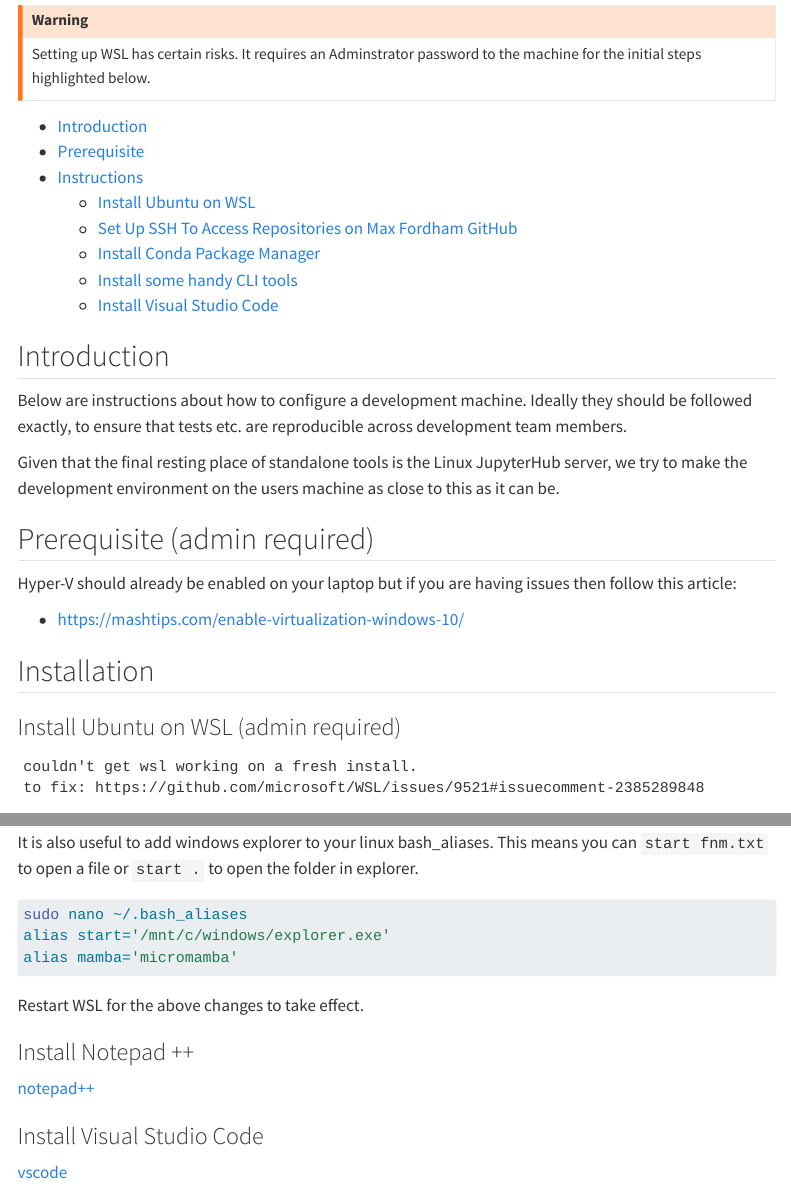
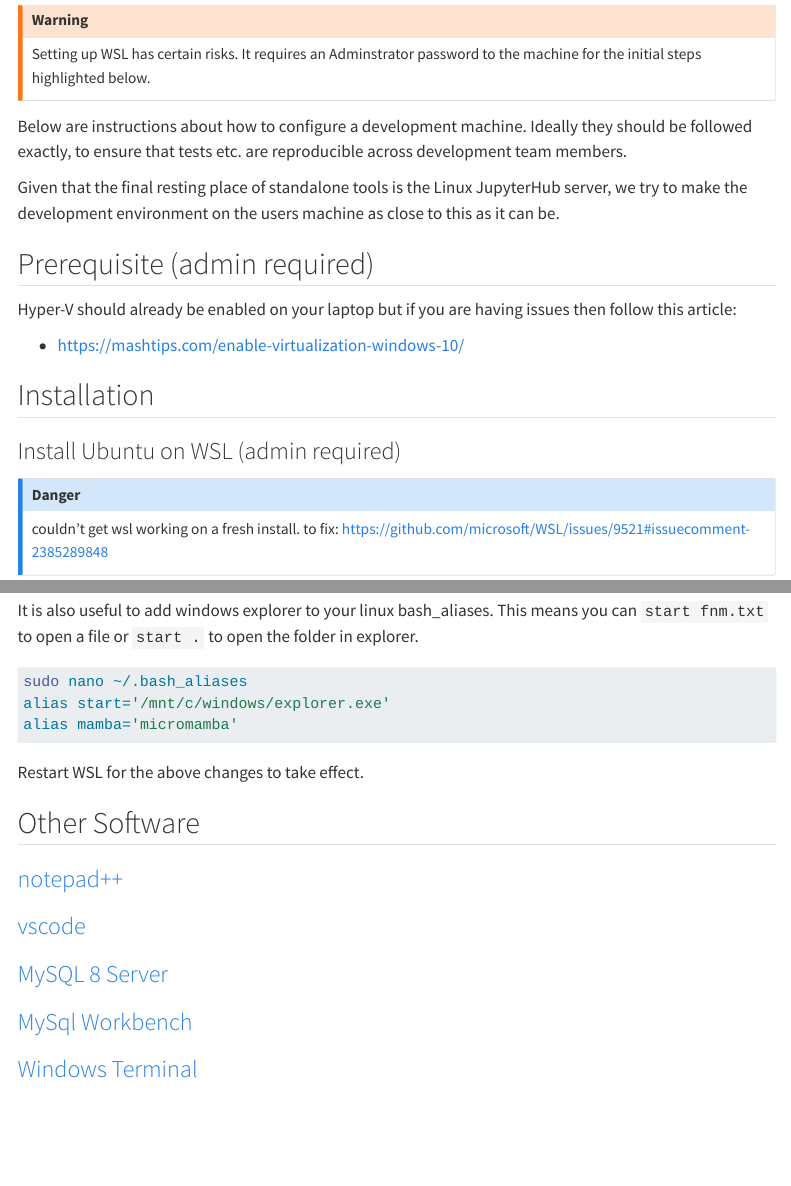
Before and after one commit to maxfordham/mxf-code-docs, a Quarto document (posts/23/0411-DevEnvSetup/index.qmd): the page in a window 1100 px wide, from 130 px down, and a second part further down, joined at a grey line. Rendered offline with R 4.5, knitr and Pandoc in place of Quarto, with nearby package versions; menus at the side of the page are left out.

Commit message:
Update dev setup index.qmd
- delete unneeded toc (its autogenerated)
- manage micromamba installation with pixi-global
- add links to other software
- update callout-blocks syntax to quarto

```diff
--- a/posts/23/0411-DevEnvSetup/index.qmd
+++ b/posts/23/0411-DevEnvSetup/index.qmd
@@ -2,7 +2,7 @@
 title: "Developer Environment Setup"
 author: "John Gunstone"
 date: "2023-04-11"
-date-modified: "2025-02-26"
+date-modified: "2025-09-08"
 categories: [dev-setup]
 image: https://github.com/maxfordham/visual-design/blob/main/icons/engineer-icon.png?raw=true
 ---
@@ -11,17 +11,6 @@ image: https://github.com/maxfordham/visual-design/blob/main/icons/engineer-icon
 Setting up WSL has certain risks.
 It requires an Adminstrator password to the machine for the initial steps highlighted below.
 :::
-
-- [Introduction](#introduction)
-- [Prerequisite](#prerequisite)
-- [Instructions](#instructions)
-  - [Install Ubuntu on WSL](#install-ubuntu-on-wsl)
-  - [Set Up SSH To Access Repositories on Max Fordham GitHub](#set-up-ssh-to-access-repositories-on-max-fordham-github)
-  - [Install Conda Package Manager](#install-mamba-package-manager)
-  - [Install some handy CLI tools](#install-some-handy-cli-tools)
-  - [Install Visual Studio Code](#install-visual-studio-code)
-
-## Introduction
 
 Below are instructions about how to configure a development machine. Ideally they should
 be followed exactly, to ensure that tests etc. are reproducible across development team
@@ -156,10 +138,15 @@ alias mamba='micromamba'
 
 Restart WSL for the above changes to take effect.
 
-### Install Notepad ++
 
-[notepad++](https://notepad-plus-plus.org/downloads/)
+## Other Software
 
-### Install Visual Studio Code
+### [notepad++](https://notepad-plus-plus.org/downloads/)
 
-[vscode](https://code.visualstudio.com/)
+### [vscode](https://code.visualstudio.com/)
+
+### [MySQL 8 Server](https://dev.mysql.com/downloads/mysql/8.0.html)
+
+### [MySql Workbench](https://www.mysql.com/products/workbench/)
+
+### [Windows Terminal](https://github.com/microsoft/terminal)
```
Also changed, not shown: posts/23/0411-DevEnvSetup/index.qmd (21 more changed lines).
